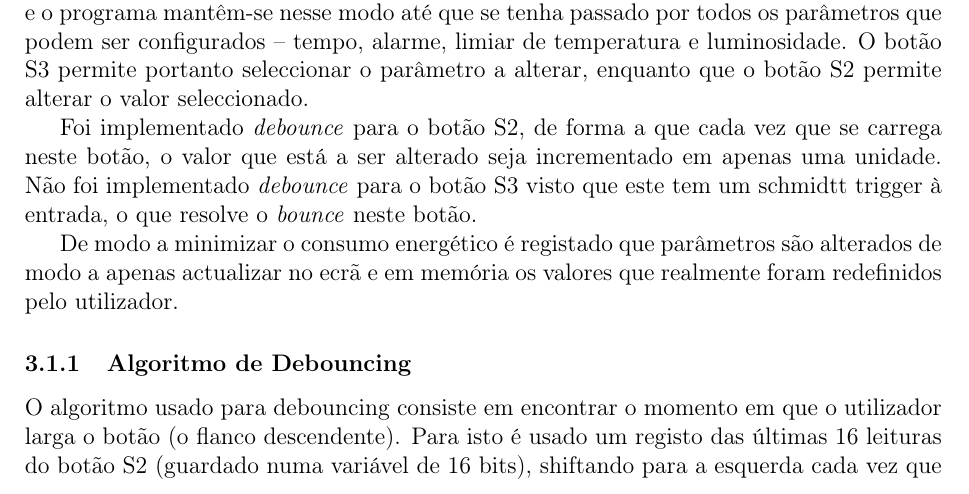
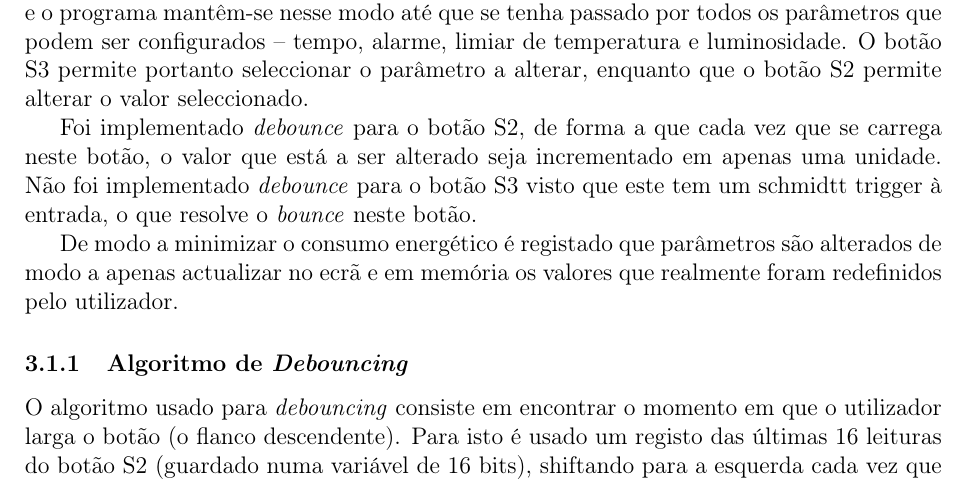
Before and after one commit to ric2b/SCE, a LaTeX document (report/report.tex): part of page 4 of 5, cut so that both start at the same text. Compiled offline with pdfLaTeX.

Commit message:
added italics! T-13min

```diff
--- a/report/report.tex
+++ b/report/report.tex
@@ -63,8 +63,8 @@ Foi implementado \textit{debounce} para o botão S2, de forma a que cada vez que
 
 De modo a minimizar o consumo energético é registado que parâmetros são alterados de modo a apenas actualizar no ecrã e em memória os valores que realmente foram redefinidos pelo utilizador.
 
-\subsubsection{Algoritmo de Debouncing}
-O algoritmo usado para debouncing consiste em encontrar o momento em que o utilizador larga o botão (o flanco descendente). Para isto é usado um registo das últimas 16 leituras do botão S2 (guardado numa variável de 16 bits), shiftando para a esquerda cada vez que se faz nova leitura e adicionando o valor lido. O flanco descendente é encontrado quando apenas há um registo de botão pressionado e é o registo mais antigo, ou seja, 0x8000.
+\subsubsection{Algoritmo de \textit{Debouncing}}
+O algoritmo usado para \textit{debouncing} consiste em encontrar o momento em que o utilizador larga o botão (o flanco descendente). Para isto é usado um registo das últimas 16 leituras do botão S2 (guardado numa variável de 16 bits), shiftando para a esquerda cada vez que se faz nova leitura e adicionando o valor lido. O flanco descendente é encontrado quando apenas há um registo de botão pressionado e é o registo mais antigo, ou seja, \texttt{0x8000}.
 \begin{lstlisting}
 boolean incrementarComS2(* valor)
 {
```
Also changed, not shown: report/report.pdf.
